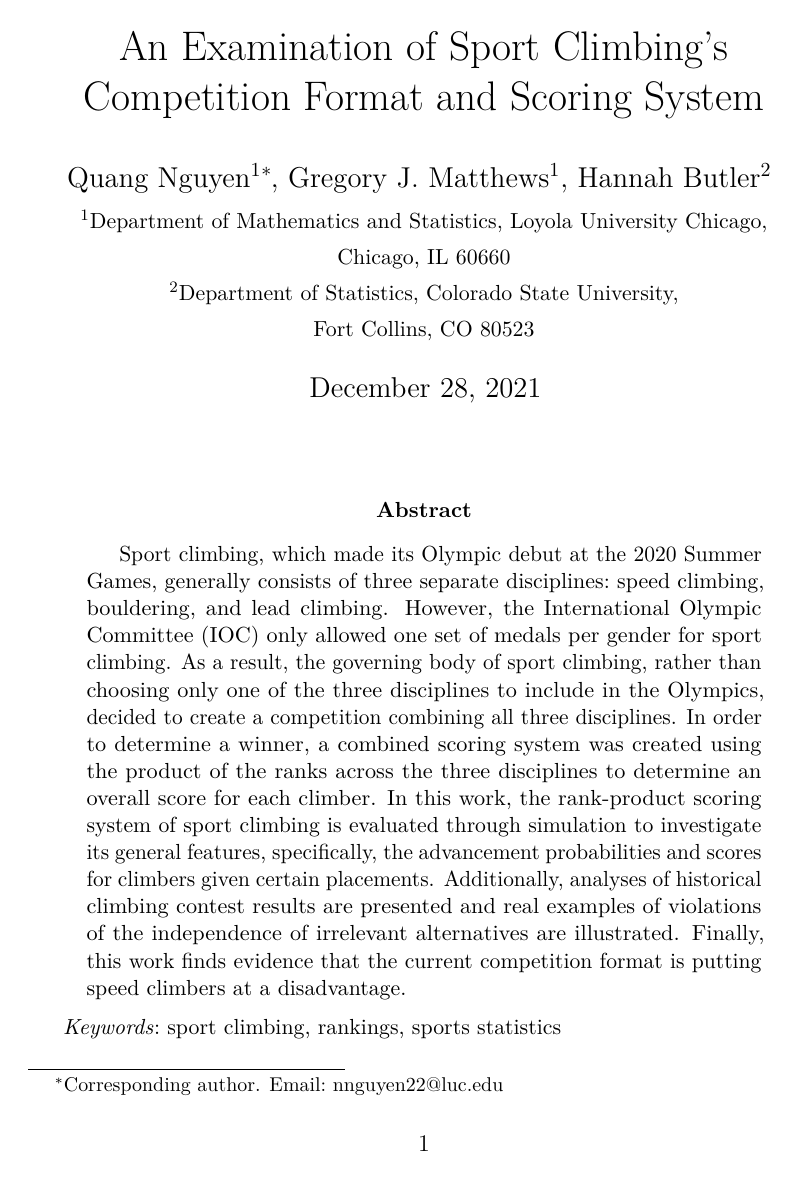
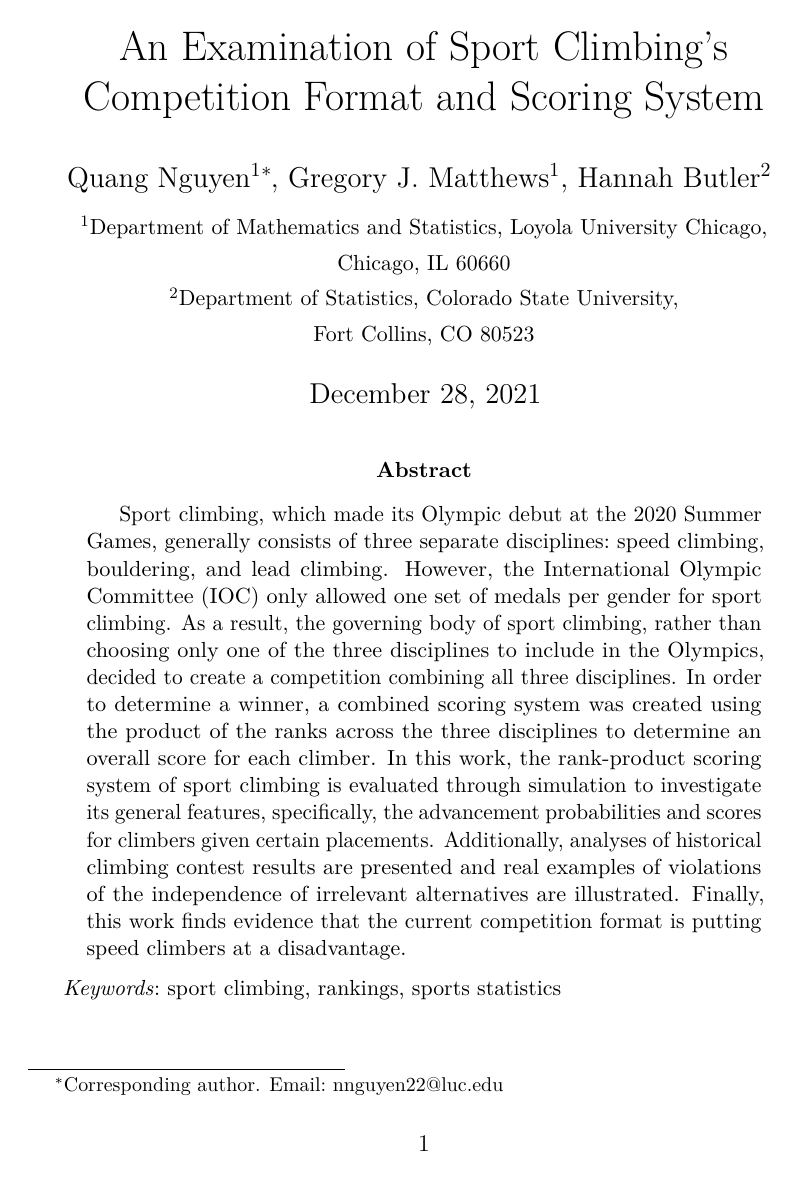
Before and after one commit to qntkhvn/cmsac_rrc, an R Markdown document (paper/full_paper.Rmd): page 1 of 12. The pictures show the output file paper/full_paper.pdf that the author committed with the source.

Commit message:
first page

```diff
--- a/paper/full_paper.Rmd
+++ b/paper/full_paper.Rmd
@@ -7,12 +7,12 @@ output:
     keep_tex: no
 abstract: Sport climbing, which made its Olympic debut at the 2020 Summer Games, generally consists of three separate disciplines\text{:} speed climbing, bouldering, and lead climbing. However, the International Olympic Committee (IOC) only allowed one set of medals per gender for sport climbing. As a result, the governing body of sport climbing, rather than choosing only one of the three disciplines to include in the Olympics, decided to create a competition combining all three disciplines. In order to determine a winner, a combined scoring system was created using the product of the ranks across the three disciplines to determine an overall score for each climber. In this work, the rank-product scoring system of sport climbing is evaluated through simulation to investigate its general features, specifically, the advancement probabilities and scores for climbers given certain placements. Additionally, analyses of historical climbing contest results are presented and real examples of violations of the independence of irrelevant alternatives are illustrated. Finally, this work finds evidence that the current competition format is putting speed climbers at a disadvantage.
 header-includes:
- \author{Quang Nguyen\textsuperscript{1}\thanks{Corresponding author. Email\text{:} nnguyen22@luc.edu} , Gregory J. Matthews\textsuperscript{1}, Hannah Butler\textsuperscript{2} \vspace{1mm} \\
+ \author{Quang Nguyen\textsuperscript{1}\thanks{Corresponding author. Email\text{:} nnguyen22@luc.edu} , Gregory J. Matthews\textsuperscript{1}, Hannah Butler\textsuperscript{2} \vspace{2mm} \\
   \small \textsuperscript{1}Department of Mathematics and Statistics, Loyola University Chicago, \\
   \small Chicago, IL 60660 \\
   \small \textsuperscript{2}Department of Statistics, Colorado State University, \\
   \small Fort Collins, CO 80523}
- \date{\today}
+ \date{\today \vspace{-8mm}}
  \usepackage{setspace}
  \setlength{\parskip}{1mm}
  \usepackage{float}
```
Also changed, not shown: paper/full_paper.pdf.
